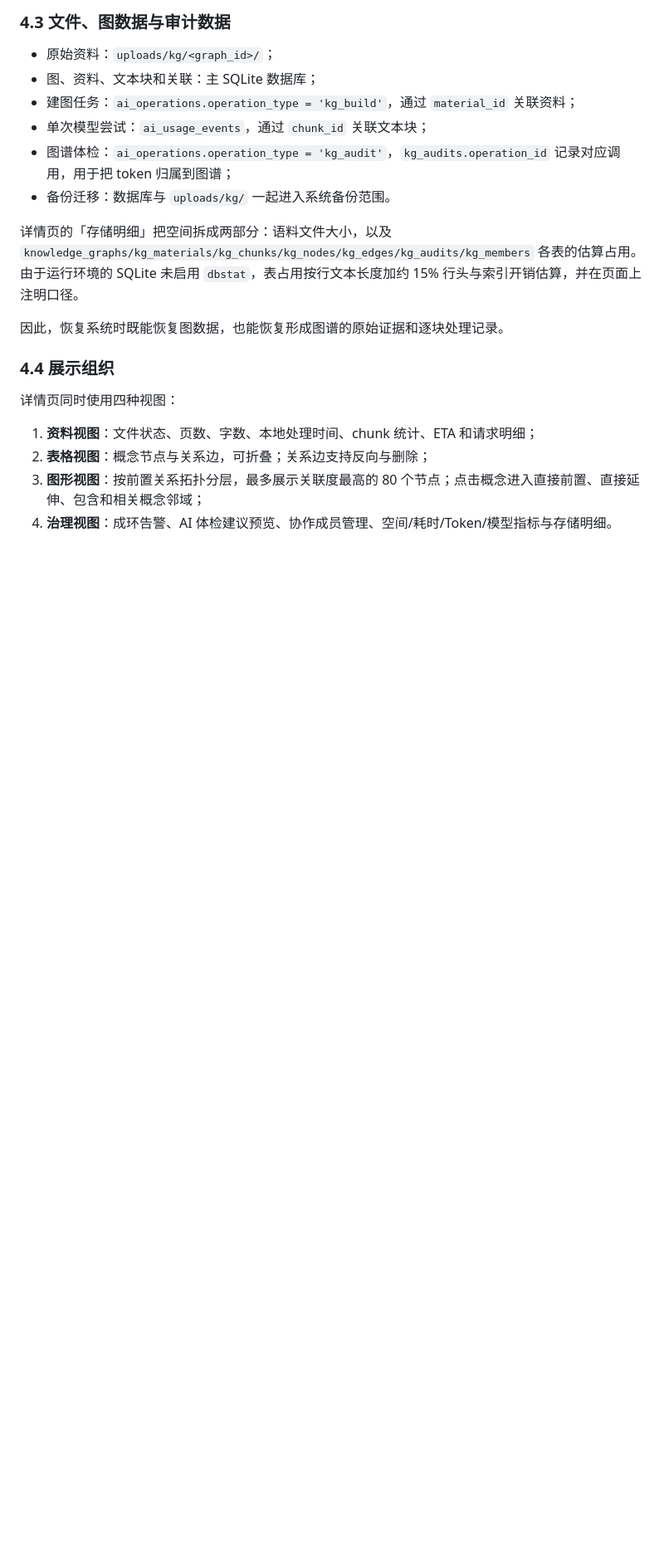
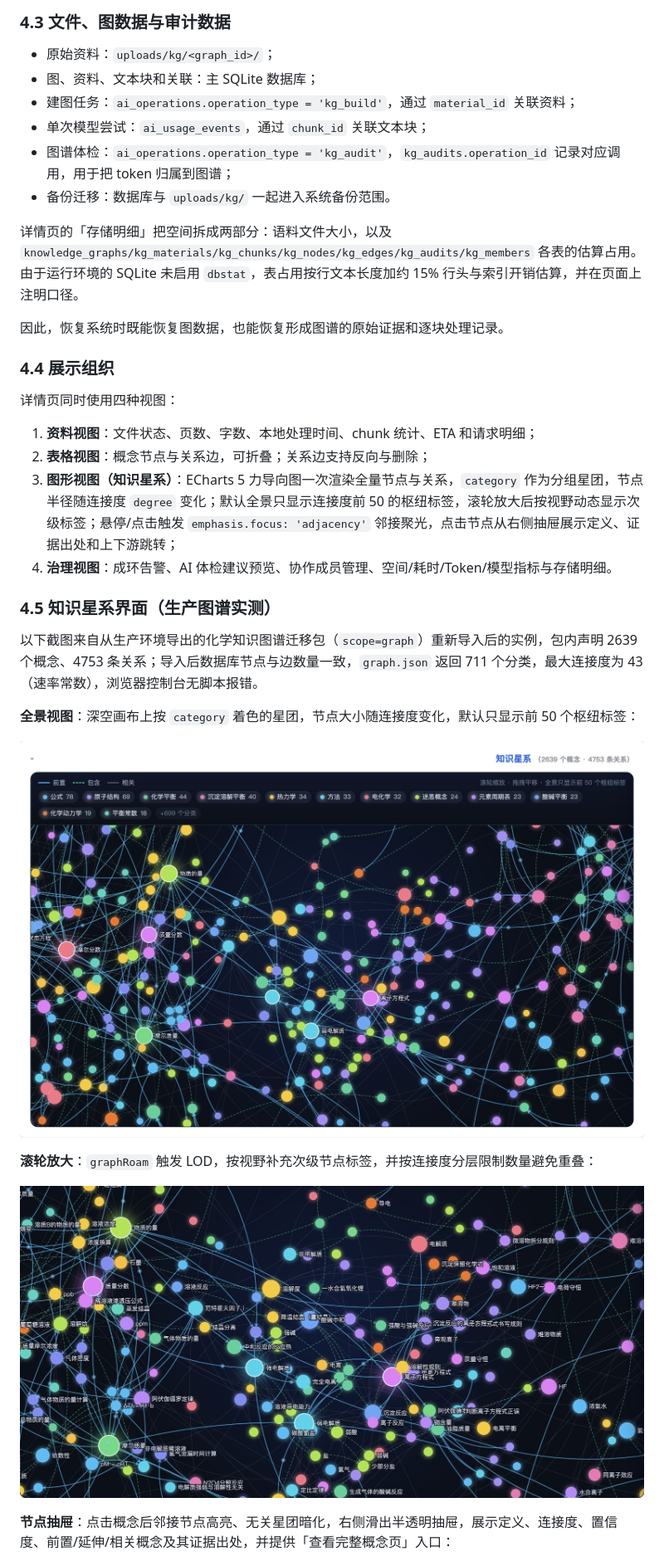
Before and after one commit to jezecheng/GradeLogy, a Markdown page: docs/knowledge_graph.md, the part around one of its changes. Shown at 83% size. GitHub-like rendering; pictures changed too: docs/images/kg-galaxy-overview.jpg (added), docs/images/kg-galaxy-zoom.jpg (added); blank space fills up the shorter version.

```diff
--- a/docs/knowledge_graph.md
+++ b/docs/knowledge_graph.md
@@ -285,5 +285,20 @@ erDiagram
 
 1. **资料视图**：文件状态、页数、字数、本地处理时间、chunk 统计、ETA 和请求明细；
 2. **表格视图**：概念节点与关系边，可折叠；关系边支持反向与删除；
-3. **图形视图**：按前置关系拓扑分层，最多展示关联度最高的 80 个节点；点击概念进入直接前置、直接延伸、包含和相关概念邻域；
+3. **图形视图（知识星系）**：ECharts 5 力导向图一次渲染全量节点与关系，`category` 作为分组星团，节点半径随连接度 `degree` 变化；默认全景只显示连接度前 50 的枢纽标签，滚轮放大后按视野动态显示次级标签；悬停/点击触发 `emphasis.focus: 'adjacency'` 邻接聚光，点击节点从右侧抽屉展示定义、证据出处和上下游跳转；
 4. **治理视图**：成环告警、AI 体检建议预览、协作成员管理、空间/耗时/Token/模型指标与存储明细。
+
+### 4.5 知识星系界面（生产图谱实测）
+
+以下截图来自从生产环境导出的化学知识图谱迁移包（`scope=graph`）重新导入后的实例，包内声明 2639 个概念、4753 条关系；导入后数据库节点与边数量一致，`graph.json` 返回 711 个分类，最大连接度为 43（速率常数），浏览器控制台无脚本报错。
+
+**全景视图**：深空画布上按 `category` 着色的星团，节点大小随连接度变化，默认只显示前 50 个枢纽标签：
+
+![知识星系全景](images/kg-galaxy-overview.jpg)
+
+**滚轮放大**：`graphRoam` 触发 LOD，按视野补充次级节点标签，并按连接度分层限制数量避免重叠：
+
+![知识星系放大后的标签](images/kg-galaxy-zoom.jpg)
+
+**节点抽屉**：点击概念后邻接节点高亮、无关星团暗化，右侧滑出半透明抽屉，展示定义、连接度、置信度、前置/延伸/相关概念及其证据出处，并提供「查看完整概念页」入口：
+
```
Also changed, not shown: other parts of docs/knowledge_graph.md (+11 -6 lines), docs/images/kg-galaxy-drawer.jpg (added), 6 other files.
